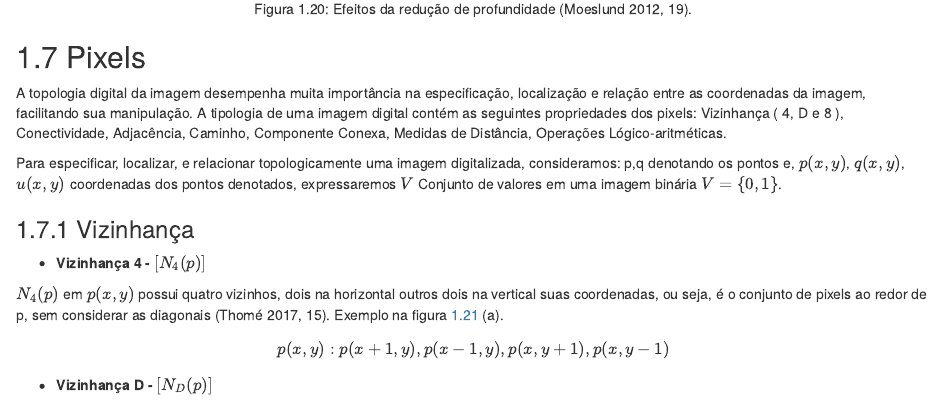
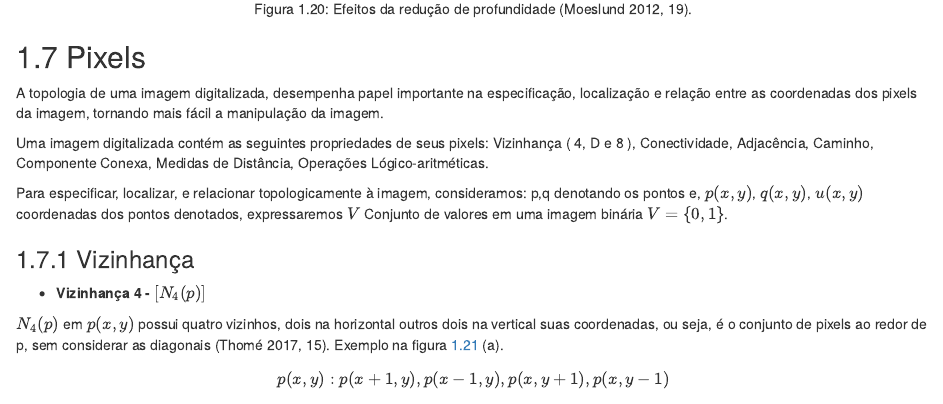
Before and after one commit to covap-utfpr/pdi, an R Markdown document (02-formacao_imagem.Rmd): the page in a window 1100 px wide, from 12180 px down. Rendered offline with R 4.5, knitr and Pandoc, with nearby package versions; drawn as R Markdown's standard HTML page in place of the format the file asks for.

Commit message:
correção de erros tópico 2

```diff
--- a/02-formacao_imagem.Rmd
+++ b/02-formacao_imagem.Rmd
@@ -246,9 +246,11 @@ knitr::include_graphics(rep('imagens/02-formacao/reducaoprofundidade.png'))
 
 ## Pixels
 
-A topologia digital da imagem desempenha muita importância na especificação, localização e relação entre as  coordenadas da imagem, facilitando sua manipulação. A tipologia de uma imagem digital contém as seguintes propriedades dos pixels: Vizinhança ( 4, D e 8 ), Conectividade, Adjacência, Caminho, Componente Conexa, Medidas de Distância, Operações Lógico-aritméticas.
+A topologia de uma imagem digitalizada, desempenha papel importante na especificação, localização e relação entre as coordenadas dos pixels da imagem, tornando mais fácil a manipulação da imagem.
 
-Para especificar,  localizar, e relacionar topologicamente uma imagem digitalizada, consideramos: p,q denotando os pontos e, $p(x,y)$, $q(x,y)$, $u(x,y)$ coordenadas dos pontos denotados, expressaremos $V$ Conjunto de valores em uma imagem binária $V=\{0,1\}$.
+Uma imagem digitalizada contém as seguintes propriedades de seus pixels: Vizinhança ( 4, D e 8 ), Conectividade, Adjacência, Caminho, Componente Conexa, Medidas de Distância, Operações Lógico-aritméticas.
+
+Para especificar, localizar, e relacionar topologicamente à imagem, consideramos: p,q denotando os pontos e, $p(x,y)$, $q(x,y)$, $u(x,y)$ coordenadas dos pontos denotados, expressaremos $V$ Conjunto de valores em uma imagem binária $V=\{0,1\}$.
 
 ### Vizinhança
 
```
